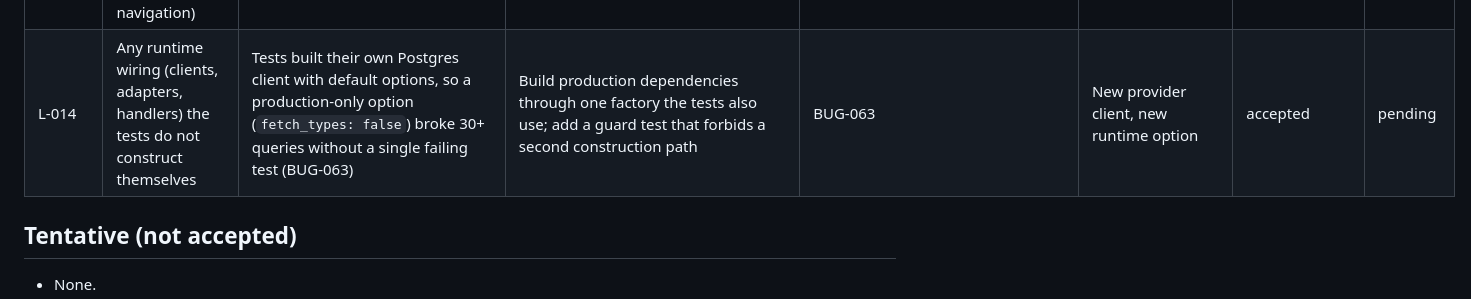
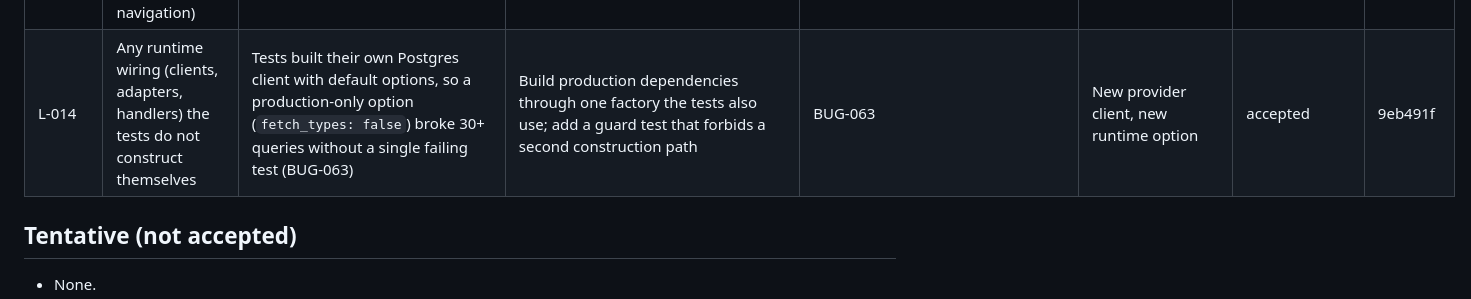
Before and after one commit to erickjgreenmd-byte/claudecampsophie, a Markdown page: docs/Lessons_Learned.md, the part around the change. Drawn GitHub-style.

Commit message:
Lessons: L-014 revision
Co-Authored-By: Claude Opus 5.5 <noreply@anthropic.com>
Claude-Session: https://claude.ai/code/session_01A2236HPxacx5HGZh3Nxnuu

```diff
--- a/docs/Lessons_Learned.md
+++ b/docs/Lessons_Learned.md
@@ -17,7 +17,7 @@ Accepted lessons only; each cites evidence. Project-scoped; never overrides requ
 | L-011 | Removal of stored objects | A removal is not final while a signed upload URL can still write the object; soft-delete flags are not proof of removal | Stamp 'confirmed removed' only after storage confirms; record when uploads closed; make the second pass a DB invariant | BUG-054 | New storage-backed table or signed-URL flow | accepted | 71122c8 |
 | L-012 | Filtering untrusted content (metadata, answers in hints, links) | Deny-lists and single-form parsers miss new carriers and alternate spellings (BUG-013, BUG-055, BUG-059, BUG-030) | Allow-lists; parse every protectable form and fail closed when a value has none or several candidates; protect the value that actually decided the outcome | BUG-055, BUG-059 | New file type, new answer kind, new text surface | accepted | 71122c8 |
 | L-013 | Fixes that depend on wiring someone else owns (scheduler, shared verifier, navigation) | Housekeeping with no caller, a session check only in one middleware, screens with no link: each 'fix' was inert (BUG-033a, BUG-060) | Put the check on the shared dependency every caller uses, let write paths bound their own growth, and add an integration test through the real entry point (tick, app, navigation graph) | BUG-060, BUG-033a | Every fix that adds a function others must call | accepted | 71122c8 |
-| L-014 | Any runtime wiring (clients, adapters, handlers) the tests do not construct themselves | Tests built their own Postgres client with default options, so a production-only option (`fetch_types: false`) broke 30+ queries without a single failing test (BUG-063) | Build production dependencies through one factory the tests also use; add a guard test that forbids a second construction path | BUG-063 | New provider client, new runtime option | accepted | pending |
+| L-014 | Any runtime wiring (clients, adapters, handlers) the tests do not construct themselves | Tests built their own Postgres client with default options, so a production-only option (`fetch_types: false`) broke 30+ queries without a single failing test (BUG-063) | Build production dependencies through one factory the tests also use; add a guard test that forbids a second construction path | BUG-063 | New provider client, new runtime option | accepted | 9eb491f |
 
 ## Tentative (not accepted)
 
```
